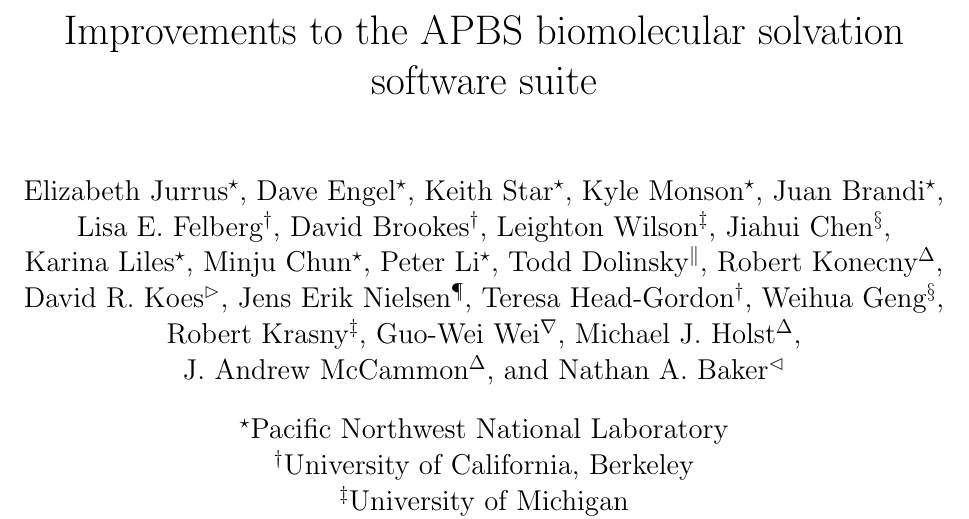
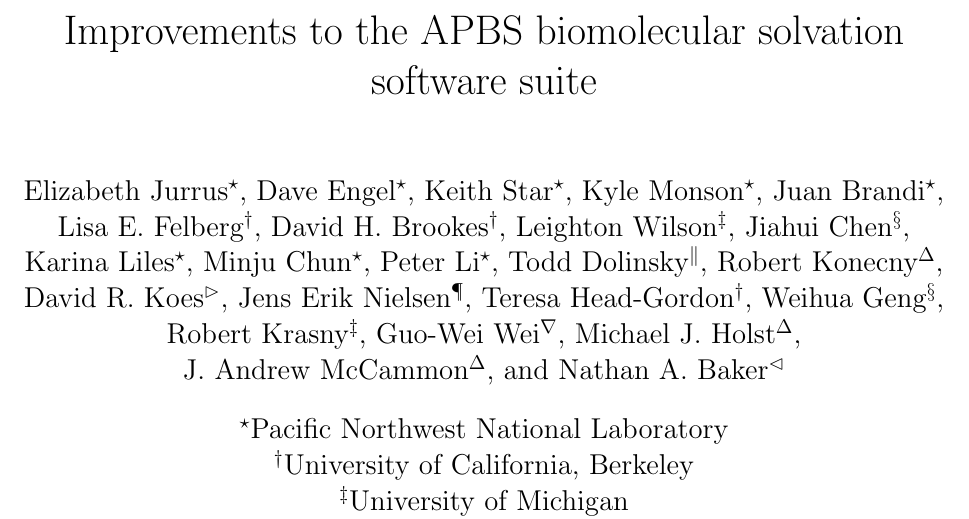
Before and after one commit to Electrostatics/2017-apbs-paper, a LaTeX paper (apbs-update.tex): part of page 1 of 46, cut so that both start at the same text. Compiled offline with pdfLaTeX.

Commit message:
Update author list

```diff
--- a/apbs-update.tex
+++ b/apbs-update.tex
@@ -40,7 +40,7 @@
 \author[\PNNLaffil]{Kyle~Monson}
 \author[\PNNLaffil]{Juan~Brandi}
 \author[\UCBaffil]{Lisa~E.~Felberg}
-\author[\UCBaffil]{David~Brookes}
+\author[\UCBaffil]{David~H.~Brookes}
 \author[\UMaffil]{Leighton~Wilson}
 \author[\SMUaffil]{Jiahui~Chen}
 \author[\PNNLaffil]{Karina~Liles}
```
